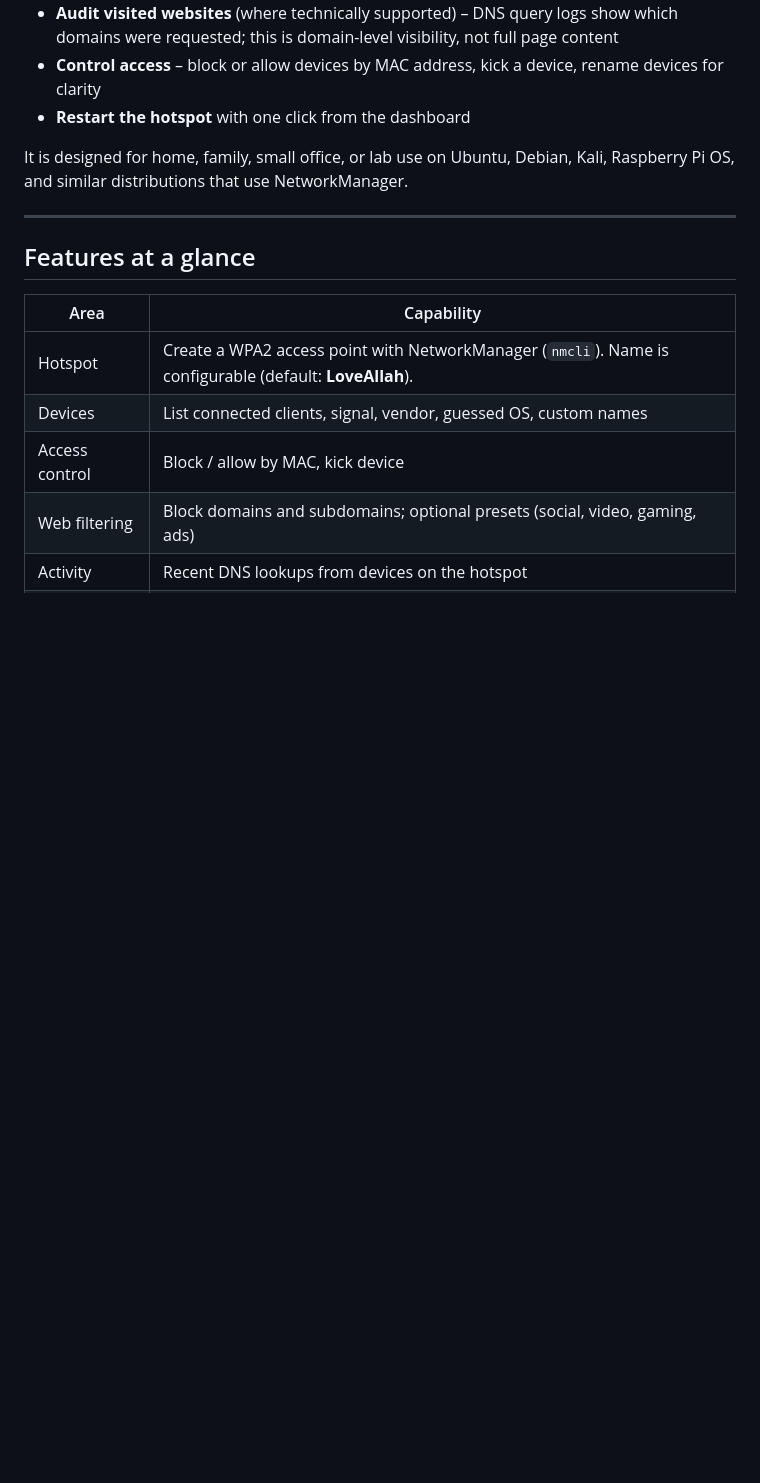
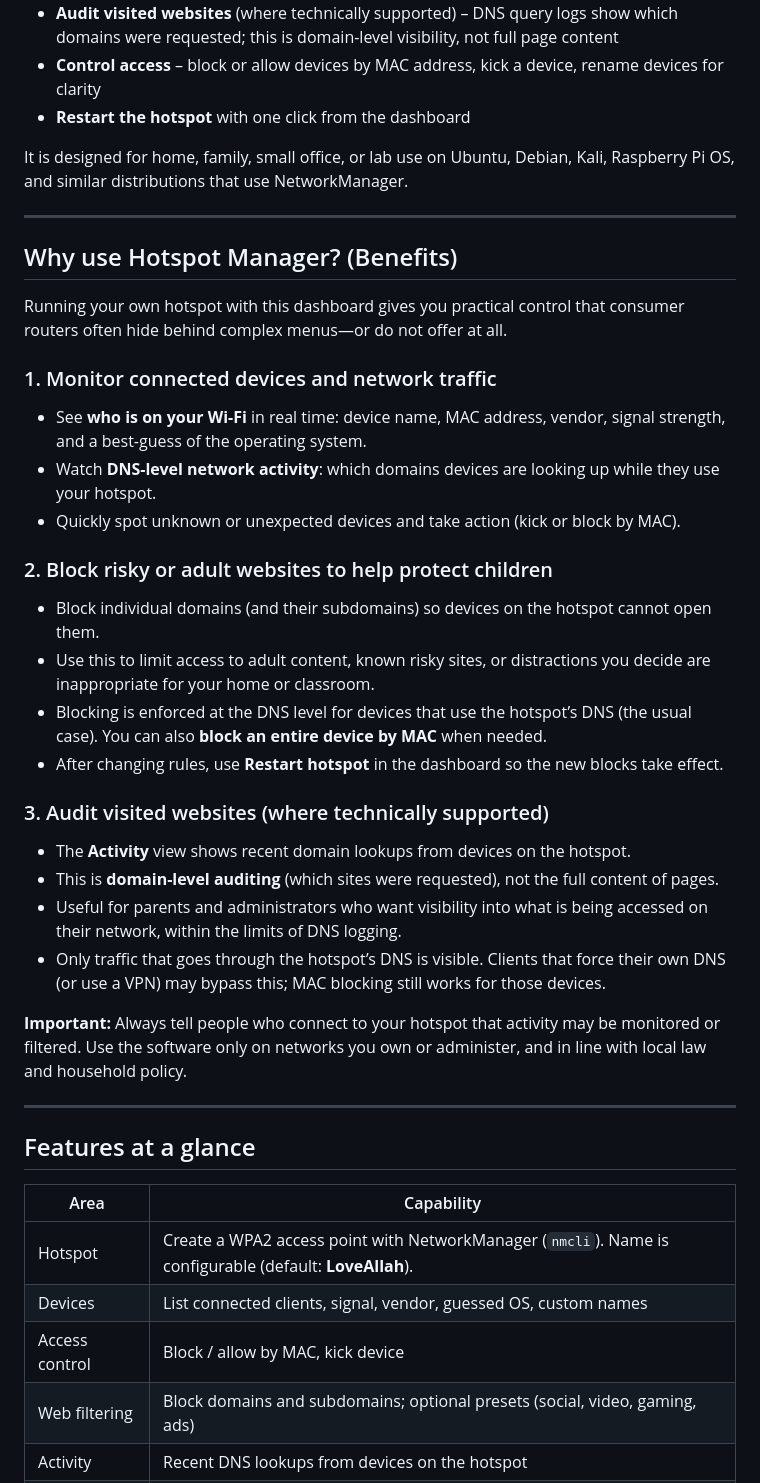
Before and after one commit to edatastyle/wifi-hotspot-monitor, a Markdown page: README.md, the part around the change. Rendered like a GitHub page; blank space fills up the shorter version.

Commit message:
Add Benefits section: monitor devices/traffic, block risky/adult sites for child protection, audit visited websites

```diff
--- a/README.md
+++ b/README.md
@@ -20,6 +20,31 @@ Hotspot Manager turns a Linux computer into a Wi-Fi access point and gives you a
 - **Restart the hotspot** with one click from the dashboard
 
 It is designed for home, family, small office, or lab use on Ubuntu, Debian, Kali, Raspberry Pi OS, and similar distributions that use NetworkManager.
+
+---
+
+## Why use Hotspot Manager? (Benefits)
+
+Running your own hotspot with this dashboard gives you practical control that consumer routers often hide behind complex menus—or do not offer at all.
+
+### 1. Monitor connected devices and network traffic
+- See **who is on your Wi-Fi** in real time: device name, MAC address, vendor, signal strength, and a best-guess of the operating system.
+- Watch **DNS-level network activity**: which domains devices are looking up while they use your hotspot.
+- Quickly spot unknown or unexpected devices and take action (kick or block by MAC).
+
+### 2. Block risky or adult websites to help protect children
+- Block individual domains (and their subdomains) so devices on the hotspot cannot open them.
+- Use this to limit access to adult content, known risky sites, or distractions you decide are inappropriate for your home or classroom.
+- Blocking is enforced at the DNS level for devices that use the hotspot’s DNS (the usual case). You can also **block an entire device by MAC** when needed.
+- After changing rules, use **Restart hotspot** in the dashboard so the new blocks take effect.
+
+### 3. Audit visited websites (where technically supported)
+- The **Activity** view shows recent domain lookups from devices on the hotspot.
+- This is **domain-level auditing** (which sites were requested), not the full content of pages.
+- Useful for parents and administrators who want visibility into what is being accessed on their network, within the limits of DNS logging.
+- Only traffic that goes through the hotspot’s DNS is visible. Clients that force their own DNS (or use a VPN) may bypass this; MAC blocking still works for those devices.
+
+**Important:** Always tell people who connect to your hotspot that activity may be monitored or filtered. Use the software only on networks you own or administer, and in line with local law and household policy.
 
 ---
 
```
